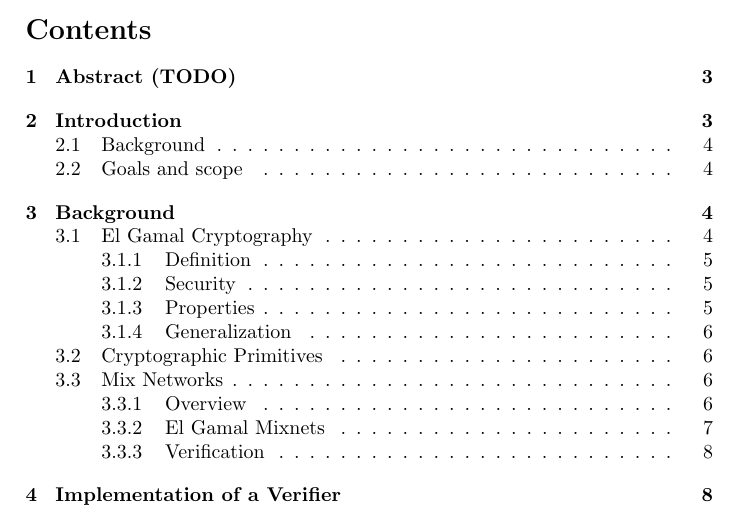
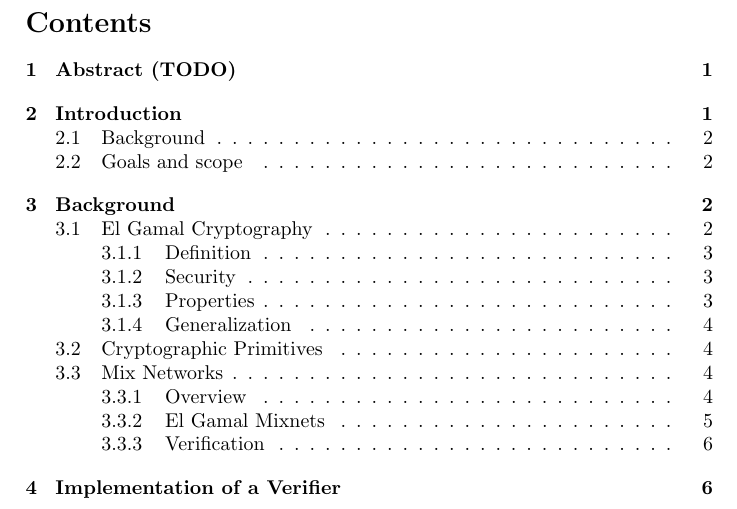
Before and after one commit to ZetaTwo/sa104x-kexjobb, a LaTeX document (Report/report.tex): part of page 1 of 11 before the commit and part of page 2 of 11 after it, cut so that both start at the same text. Compiled offline with pdfLaTeX.

Commit message:
Fixed page numbering

```diff
--- a/Report/report.tex
+++ b/Report/report.tex
@@ -13,4 +13,6 @@ Supervisor: Douglas Wikström}
 \begin{document}
 
 \maketitle
+\thispagestyle{empty}
+\pagebreak
 \tableofcontents
```
Also changed, not shown: Report/report.tex (2 more changed lines).
